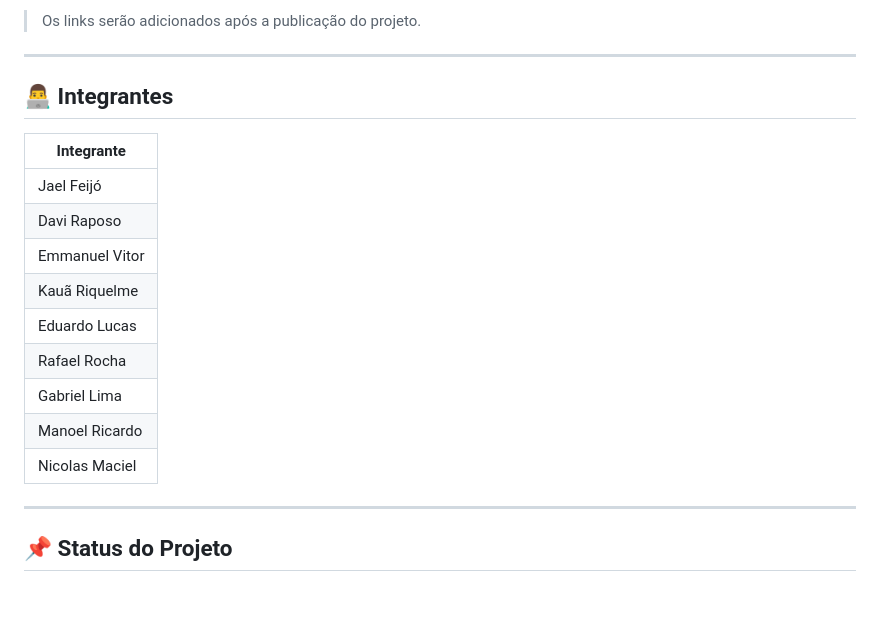
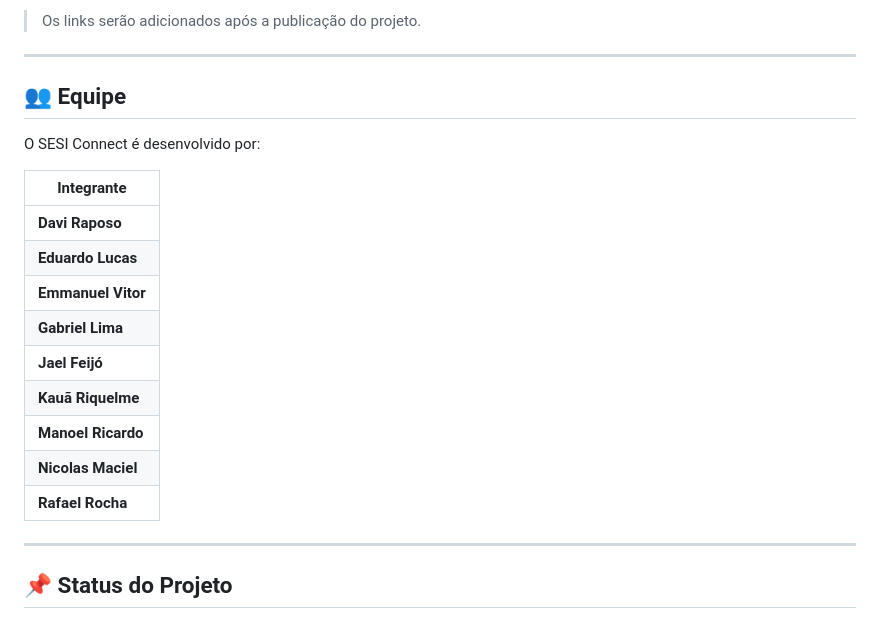
Before and after one commit to SesiConnectOrg/sesi-connect, a Markdown page: README.md, the part around the change. GitHub-like rendering; blank space fills up the shorter version.

```diff
--- a/README.md
+++ b/README.md
@@ -133,19 +133,22 @@ A interface foi planejada para possuir um design **moderno, intuitivo e responsi
 
 ---
 
-## 👨‍💻 Integrantes
+## 👥 Equipe
 
-| Integrante     |
-| -------------- |
-| Jael Feijó     |
-| Davi Raposo    |
-| Emmanuel Vitor |
-| Kauã Riquelme  |
-| Eduardo Lucas  |
-| Rafael Rocha   |
-| Gabriel Lima   |
-| Manoel Ricardo |
-| Nicolas Maciel |
+O SESI Connect é desenvolvido por:
+
+| Integrante         |
+| ------------------ |
+| **Davi Raposo**    |
+| **Eduardo Lucas**  |
+| **Emmanuel Vitor** |
+| **Gabriel Lima**   |
+| **Jael Feijó**     |
+| **Kauã Riquelme**  |
+| **Manoel Ricardo** |
+| **Nicolas Maciel** |
+| **Rafael Rocha**   |
+
 
 ---
 
```
